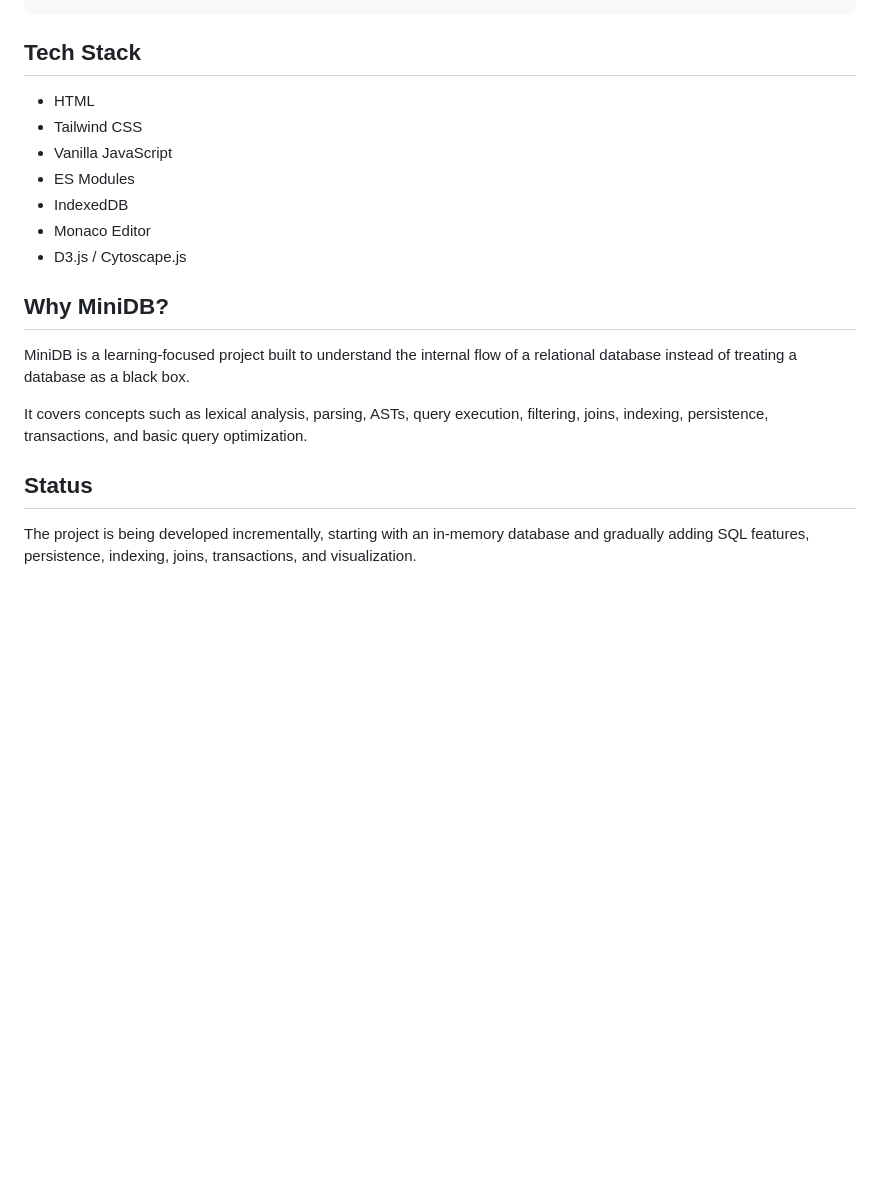
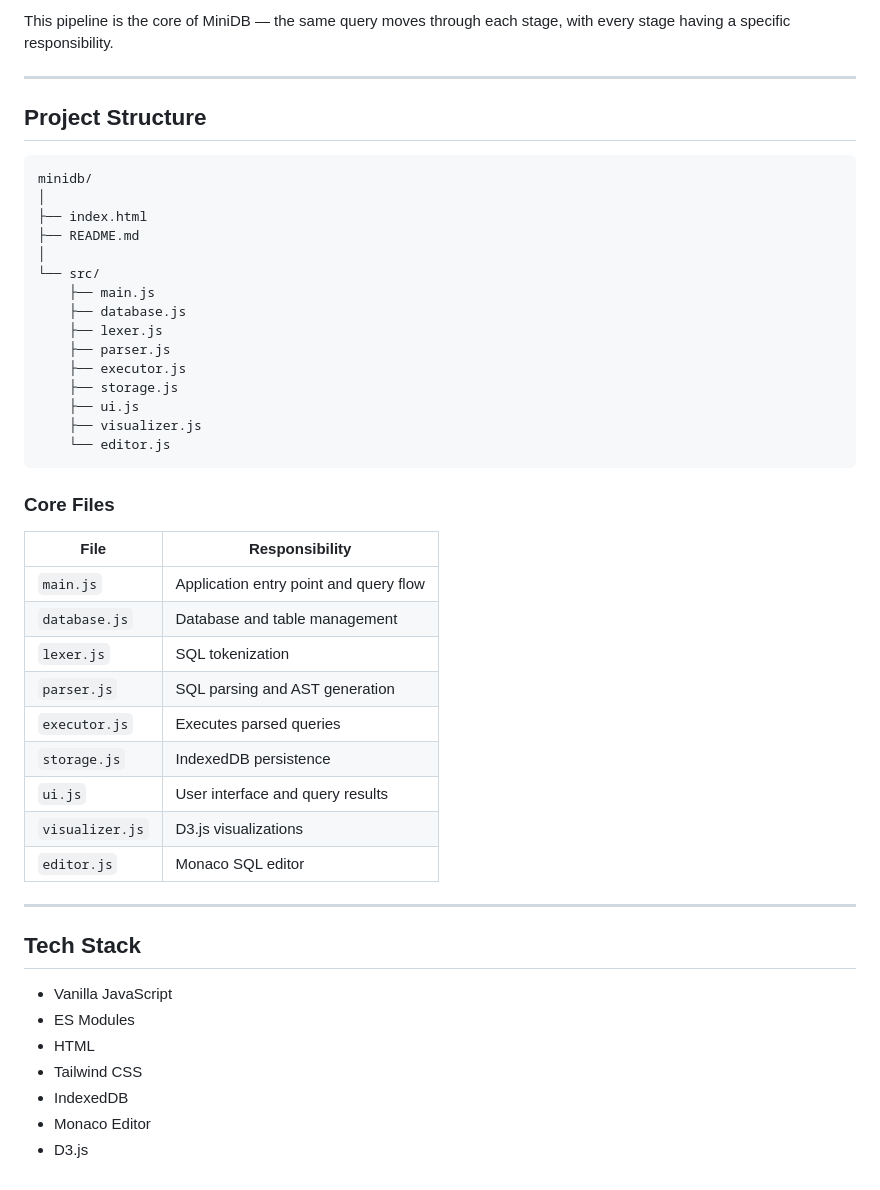
Before and after one commit to Ketan1317/miniDB, a Markdown page: README.md, the part around one of its changes. GitHub-like rendering; blank space fills up the shorter version.

````diff
--- a/README.md
+++ b/README.md
@@ -53,21 +137,51 @@ Storage
 ```
+
+This pipeline is the core of MiniDB — the same query moves through each stage, with every stage having a specific responsibility.
+
+---
+
+## Project Structure
+
+```text
+minidb/
+│
+├── index.html
+├── README.md
+│
+└── src/
+    ├── main.js
+    ├── database.js
+    ├── lexer.js
+    ├── parser.js
+    ├── executor.js
+    ├── storage.js
+    ├── ui.js
+    ├── visualizer.js
+    └── editor.js
+```
+
+### Core Files
+
+| File | Responsibility |
+|---|---|
+| `main.js` | Application entry point and query flow |
+| `database.js` | Database and table management |
+| `lexer.js` | SQL tokenization |
+| `parser.js` | SQL parsing and AST generation |
+| `executor.js` | Executes parsed queries |
+| `storage.js` | IndexedDB persistence |
+| `ui.js` | User interface and query results |
+| `visualizer.js` | D3.js visualizations |
+| `editor.js` | Monaco SQL editor |
+
+---
 
 ## Tech Stack
 
-* HTML
-* Tailwind CSS
-* Vanilla JavaScript
-* ES Modules
-* IndexedDB
-* Monaco Editor
-* D3.js / Cytoscape.js
-
-## Why MiniDB?
-
-MiniDB is a learning-focused project built to understand the internal flow of a relational database instead of treating a database as a black box.
-
-It covers concepts such as lexical analysis, parsing, ASTs, query execution, filtering, joins, indexing, persistence, transactions, and basic query optimization.
-
-## Status
-
-The project is being developed incrementally, starting with an in-memory database and gradually adding SQL features, persistence, indexing, joins, transactions, and visualization.
+- Vanilla JavaScript
+- ES Modules
+- HTML
+- Tailwind CSS
+- IndexedDB
+- Monaco Editor
+- D3.js
````
Also changed, not shown: other parts of README.md (+128 -44 lines), preview.png (added).
